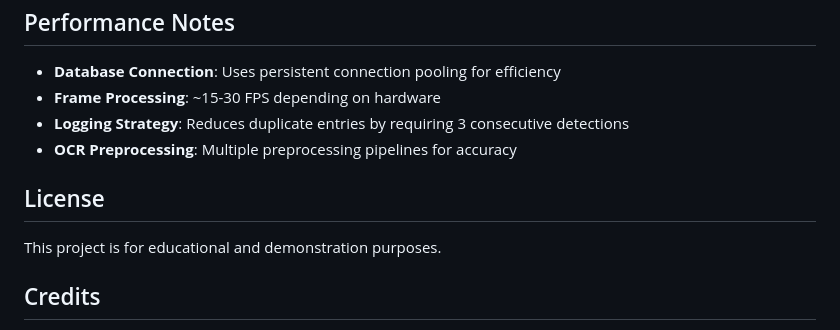
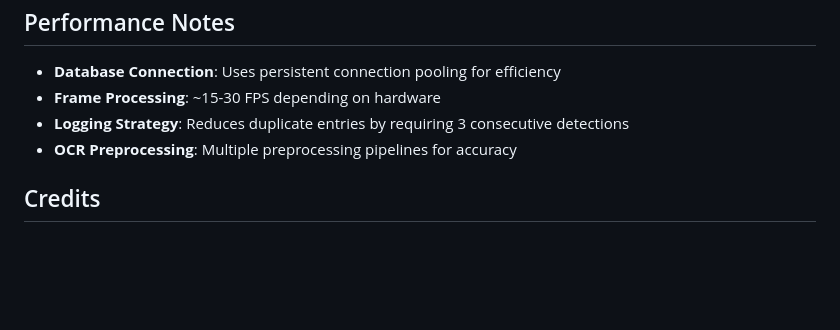
Before and after one commit to afrah1510/realtime-vehicle-tracking-system, a Markdown page: README.md, the part around the change. Drawn GitHub-style; blank space fills up the shorter version.

```diff
--- a/README.md
+++ b/README.md
@@ -176,10 +176,6 @@ python suraksha_main.py --db-host localhost --db-user root --db-password yourpas
 - **Logging Strategy**: Reduces duplicate entries by requiring 3 consecutive detections
 - **OCR Preprocessing**: Multiple preprocessing pipelines for accuracy
 
-## License
-
-This project is for educational and demonstration purposes.
-
 ## Credits
 
 - YOLO models: Ultralytics
```
